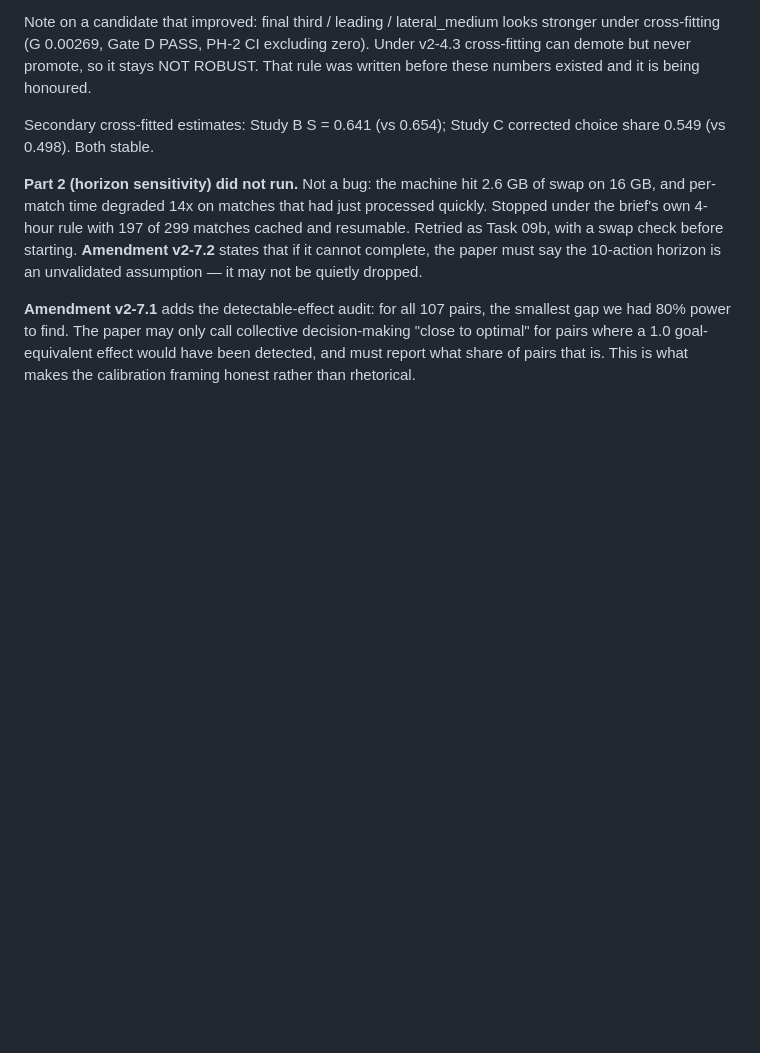
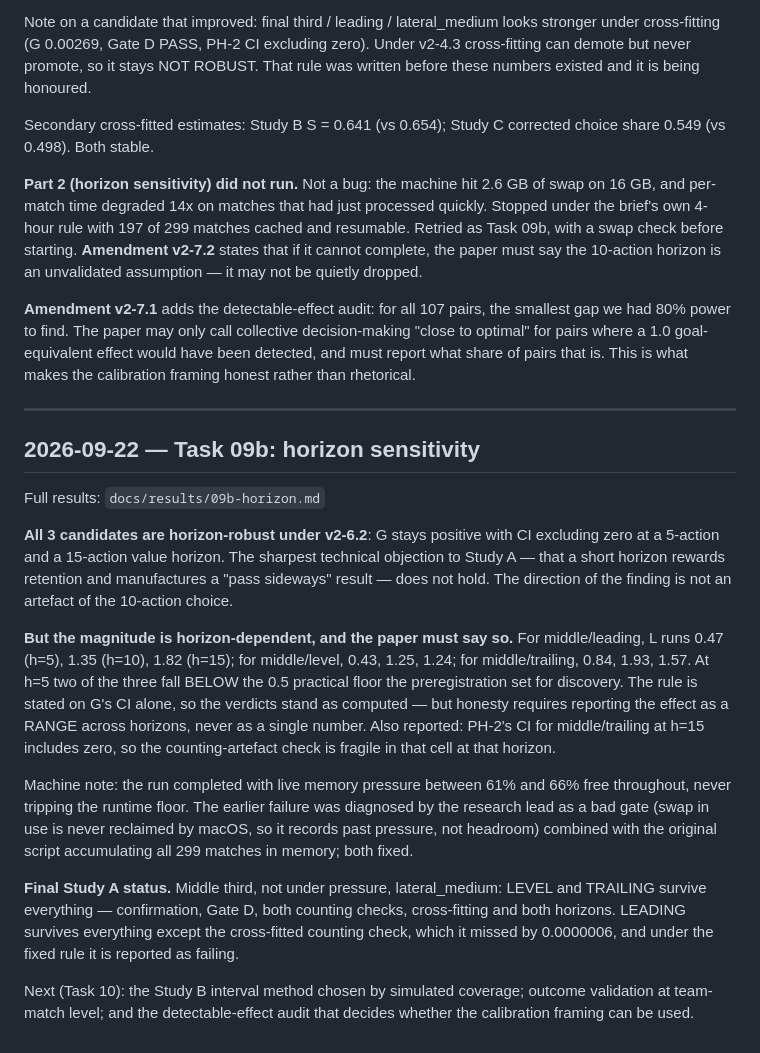
Before and after one commit to UtkarshRai247/Regista2, a Markdown page: docs/JOURNAL.md, the part around the change. Drawn GitHub-style; blank space fills up the shorter version.

Commit message:
Record research-lead JOURNAL.md entry for Task 09b
Co-Authored-By: Claude Sonnet 5 <noreply@anthropic.com>

```diff
--- a/docs/JOURNAL.md
+++ b/docs/JOURNAL.md
@@ -668,3 +668,43 @@ call collective decision-making "close to optimal" for pairs where a
 1.0 goal-equivalent effect would have been detected, and must report
 what share of pairs that is. This is what makes the calibration framing
 honest rather than rhetorical.
+
+---
+
+## 2026-09-22 — Task 09b: horizon sensitivity
+
+Full results: `docs/results/09b-horizon.md`
+
+**All 3 candidates are horizon-robust under v2-6.2**: G stays positive
+with CI excluding zero at a 5-action and a 15-action value horizon. The
+sharpest technical objection to Study A — that a short horizon rewards
+retention and manufactures a "pass sideways" result — does not hold. The
+direction of the finding is not an artefact of the 10-action choice.
+
+**But the magnitude is horizon-dependent, and the paper must say so.**
+For middle/leading, L runs 0.47 (h=5), 1.35 (h=10), 1.82 (h=15); for
+middle/level, 0.43, 1.25, 1.24; for middle/trailing, 0.84, 1.93, 1.57.
+At h=5 two of the three fall BELOW the 0.5 practical floor the
+preregistration set for discovery. The rule is stated on G's CI alone,
+so the verdicts stand as computed — but honesty requires reporting the
+effect as a RANGE across horizons, never as a single number. Also
+reported: PH-2's CI for middle/trailing at h=15 includes zero, so the
+counting-artefact check is fragile in that cell at that horizon.
+
+Machine note: the run completed with live memory pressure between 61%
+and 66% free throughout, never tripping the runtime floor. The earlier
+failure was diagnosed by the research lead as a bad gate (swap in use is
+never reclaimed by macOS, so it records past pressure, not headroom)
+combined with the original script accumulating all 299 matches in
+memory; both fixed.
+
+**Final Study A status.** Middle third, not under pressure,
+lateral_medium: LEVEL and TRAILING survive everything — confirmation,
+Gate D, both counting checks, cross-fitting and both horizons. LEADING
+survives everything except the cross-fitted counting check, which it
+missed by 0.0000006, and under the fixed rule it is reported as failing.
+
+Next (Task 10): the Study B interval method chosen by simulated
+coverage; outcome validation at team-match level; and the
+detectable-effect audit that decides whether the calibration framing
+can be used.
```
